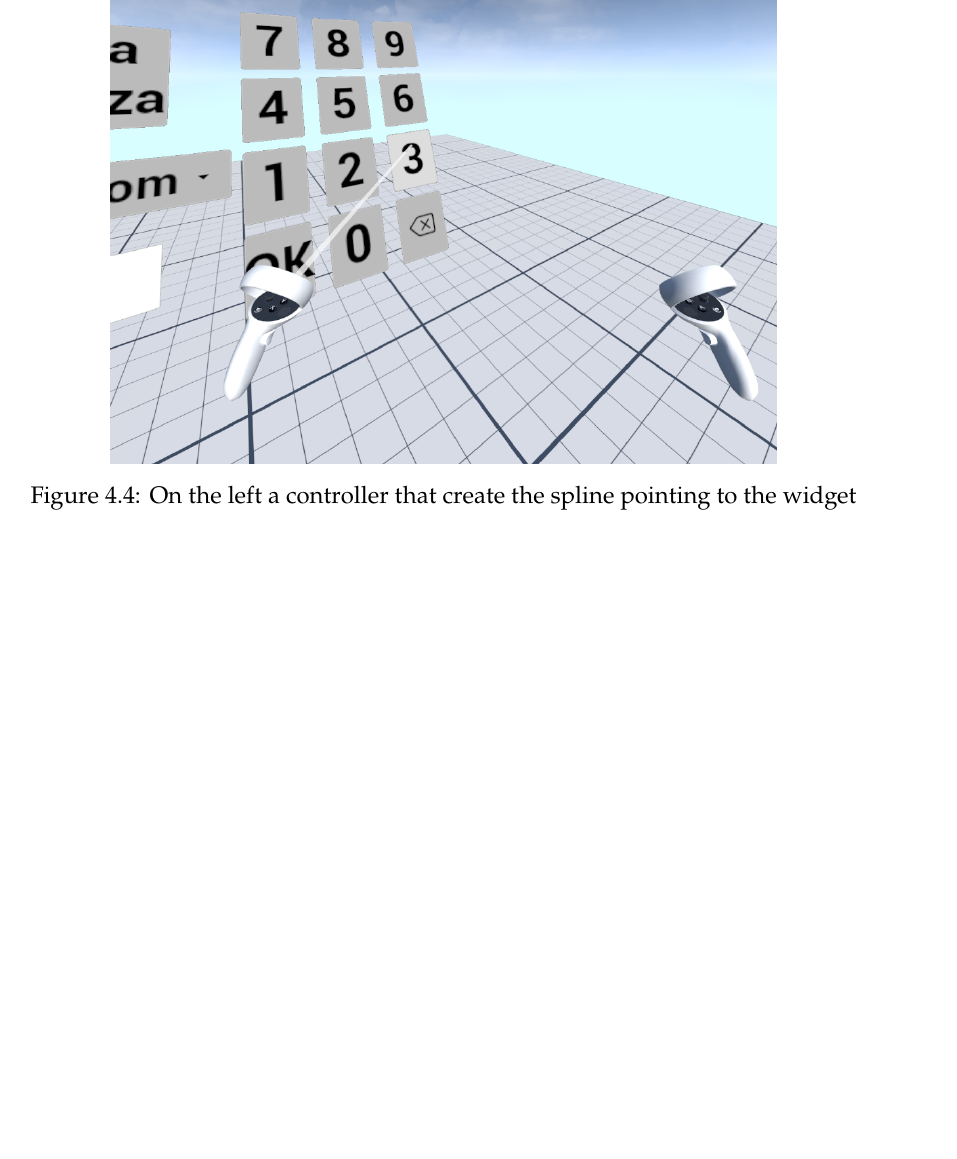
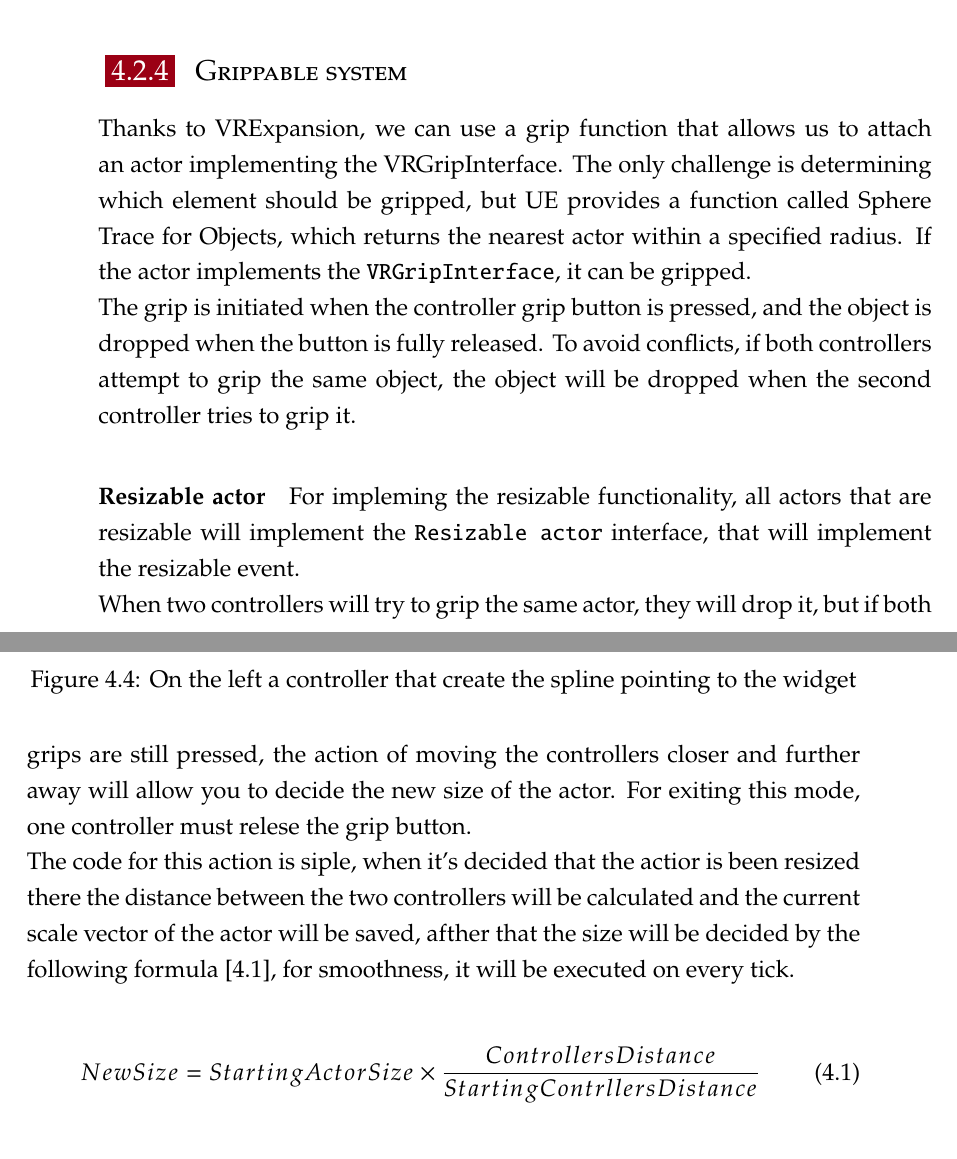
Before and after one commit to nicolaboscolocegion/TesiMagistrale, a LaTeX thesis (main.tex, which reads chapters/04_theProject.tex): part of page 41 of 47 before the commit and two parts of pages 40 and 41 of 49 after it, the two joined at a grey line, cut at the place of the change, the shorter picture padded with empty space. Compiled offline with pdfLaTeX; a LaTeX package or settings file that is missing is left out.

Commit message:
Iteration

```diff
--- a/chapters/04_theProject.tex
+++ b/chapters/04_theProject.tex
@@ -163,6 +163,27 @@ To create an effective laser pointer, we can simply use a red spline that starts
 The laser pointer will be an actor, and using a component called a child actor, we can attach it to the \texttt{VRCharacter} right controller. This is necessary to eliminate the latency effect caused by the tick group of the \texttt{VRCharacter}, which is set to \texttt{Pre Physic}. The laser pointer actor will stay in the \texttt{post update work}, allowing it to be ticked one frame before anything else.\\
 The final result is identical to the \texttt{widget interaction pointer} shown in Fig. [\ref{fig:splineExample}], but the color will be red, and it will be toggled using the \texttt{A button}.
 
+\subsection{Grippable system}
+\noindent
+Thanks to VRExpansion, we can use a grip function that allows us to attach an actor implementing the \text{VRGripInterface}.
+The only challenge is determining which element should be gripped, but \ac{UE} provides a function called Sphere Trace for Objects, which returns the nearest actor within a specified radius.
+If the actor implements the \texttt{VRGripInterface}, it can be gripped.\\
+The grip is initiated when the controller grip button is pressed, and the object is dropped when the button is fully released.
+To avoid conflicts, if both controllers attempt to grip the same object, the object will be dropped when the second controller tries to grip it.
+
+\paragraph{Resizable actor}
+For impleming the resizable functionality, all actors that are resizable will implement the \texttt{Resizable actor} interface, that will implement the resizable event.\\
+When two controllers will try to grip the same actor, they will drop it, but if both grips are still pressed, the action of moving the controllers closer and further away will allow you to decide the new size of the actor.
+For exiting this mode, one controller must relese the grip button.\\
+The code for this action is siple, when it's decided that the actior is been resized there the distance between the two controllers will be calculated and the current scale vector of the actor will be saved, afther that the size will be decided by the following formula [\ref{math:ratio}], for smoothness, it will be executed on every tick.
+
+\begin{equation}
+    \centering
+    \label{math:ratio}
+    New Size=Starting Actor Size \times \frac{Controllers Distance}{Starting Contrllers Distance}
+\end{equation}
+
+
 \section{Widgets}
 \label{sec:widgets}
 \noindent
```
Also changed, not shown: main.pdf.
